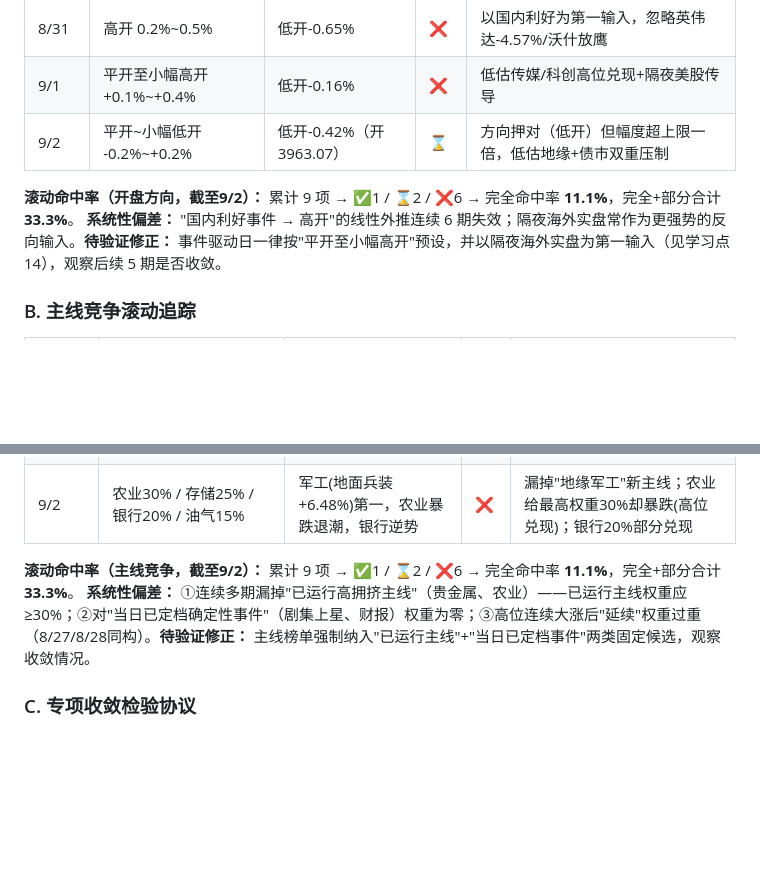
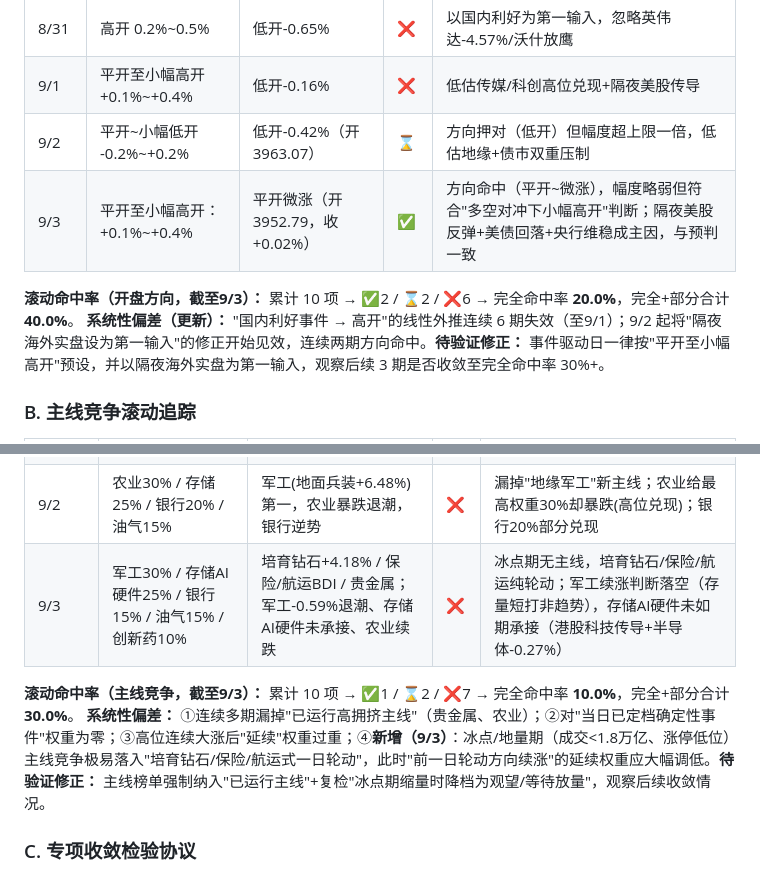
Before and after one commit to Tim0thy1/market-review-suite, a Markdown page: A股/predictions_ledger.md, 2 parts joined by grey strips. Rendered like a GitHub page; blank space fills up the shorter version.

Commit message:
Update prediction ledger: 9/3 regression + 9/4 forecast

```diff
--- a/A股/predictions_ledger.md
+++ b/A股/predictions_ledger.md
@@ -41,9 +41,10 @@
 | 8/31 | 高开 0.2%~0.5% | 低开-0.65% | ❌ | 以国内利好为第一输入，忽略英伟达-4.57%/沃什放鹰 |
 | 9/1 | 平开至小幅高开 +0.1%~+0.4% | 低开-0.16% | ❌ | 低估传媒/科创高位兑现+隔夜美股传导 |
 | 9/2 | 平开~小幅低开 -0.2%~+0.2% | 低开-0.42%（开3963.07） | ⌛ | 方向押对（低开）但幅度超上限一倍，低估地缘+债市双重压制 |
+| 9/3 | 平开至小幅高开：+0.1%~+0.4% | 平开微涨（开3952.79，收+0.02%） | ✅ | 方向命中（平开~微涨），幅度略弱但符合"多空对冲下小幅高开"判断；隔夜美股反弹+美债回落+央行维稳成主因，与预判一致 |
 
-**滚动命中率（开盘方向，截至9/2）：** 累计 9 项 → ✅1 / ⌛2 / ❌6 → 完全命中率 **11.1%**，完全+部分合计 **33.3%**。
-**系统性偏差：** "国内利好事件 → 高开"的线性外推连续 6 期失效；隔夜海外实盘常作为更强势的反向输入。**待验证修正：** 事件驱动日一律按"平开至小幅高开"预设，并以隔夜海外实盘为第一输入（见学习点14），观察后续 5 期是否收敛。
+**滚动命中率（开盘方向，截至9/3）：** 累计 10 项 → ✅2 / ⌛2 / ❌6 → 完全命中率 **20.0%**，完全+部分合计 **40.0%**。
+**系统性偏差（更新）：** "国内利好事件 → 高开"的线性外推连续 6 期失效（至9/1）；9/2 起将"隔夜海外实盘设为第一输入"的修正开始见效，连续两期方向命中。**待验证修正：** 事件驱动日一律按"平开至小幅高开"预设，并以隔夜海外实盘为第一输入，观察后续 3 期是否收敛至完全命中率 30%+。
 
 ### B. 主线竞争滚动追踪
 
@@ -58,9 +59,10 @@
 | 8/31 | 地产40% / 化工30% / 半导体20% / 锂电10% | 传媒/AI应用 | ❌ | 漏掉"已定档确定性事件"(后西游记上星) |
 | 9/1 | 存储/半导体35% / 油气30% / 传媒20% | 农业(通胀履约)/银行 | ❌ | 漏掉已运行主线(农业)与银行批量新高 |
 | 9/2 | 农业30% / 存储25% / 银行20% / 油气15% | 军工(地面兵装+6.48%)第一，农业暴跌退潮，银行逆势 | ❌ | 漏掉"地缘军工"新主线；农业给最高权重30%却暴跌(高位兑现)；银行20%部分兑现 |
+| 9/3 | 军工30% / 存储AI硬件25% / 银行15% / 油气15% / 创新药10% | 培育钻石+4.18% / 保险/航运BDI / 贵金属；军工-0.59%退潮、存储AI硬件未承接、农业续跌 | ❌ | 冰点期无主线，培育钻石/保险/航运纯轮动；军工续涨判断落空（存量短打非趋势），存储AI硬件未如期承接（港股科技传导+半导体-0.27%） |
 
-**滚动命中率（主线竞争，截至9/2）：** 累计 9 项 → ✅1 / ⌛2 / ❌6 → 完全命中率 **11.1%**，完全+部分合计 **33.3%**。
-**系统性偏差：** ①连续多期漏掉"已运行高拥挤主线"（贵金属、农业）——已运行主线权重应≥30%；②对"当日已定档确定性事件"（剧集上星、财报）权重为零；③高位连续大涨后"延续"权重过重（8/27/8/28同构）。**待验证修正：** 主线榜单强制纳入"已运行主线"+"当日已定档事件"两类固定候选，观察收敛情况。
+**滚动命中率（主线竞争，截至9/3）：** 累计 10 项 → ✅1 / ⌛2 / ❌7 → 完全命中率 **10.0%**，完全+部分合计 **30.0%**。
+**系统性偏差：** ①连续多期漏掉"已运行高拥挤主线"（贵金属、农业）；②对"当日已定档确定性事件"权重为零；③高位连续大涨后"延续"权重过重；④**新增（9/3）**：冰点/地量期（成交<1.8万亿、涨停低位）主线竞争极易落入"培育钻石/保险/航运式一日轮动"，此时"前一日轮动方向续涨"的延续权重应大幅调低。**待验证修正：** 主线榜单强制纳入"已运行主线"+复检"冰点期缩量时降档为观望/等待放量"，观察后续收敛情况。
 
 ### C. 专项收敛检验协议
 
```
Also changed, not shown: other parts of A股/predictions_ledger.md (+35 -0 lines).
